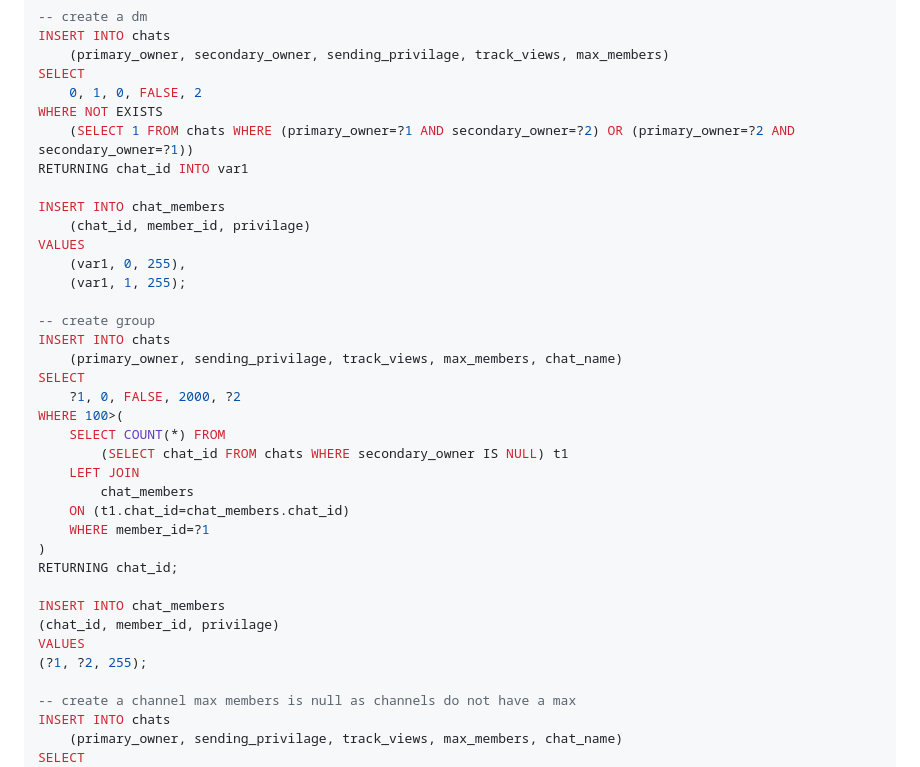
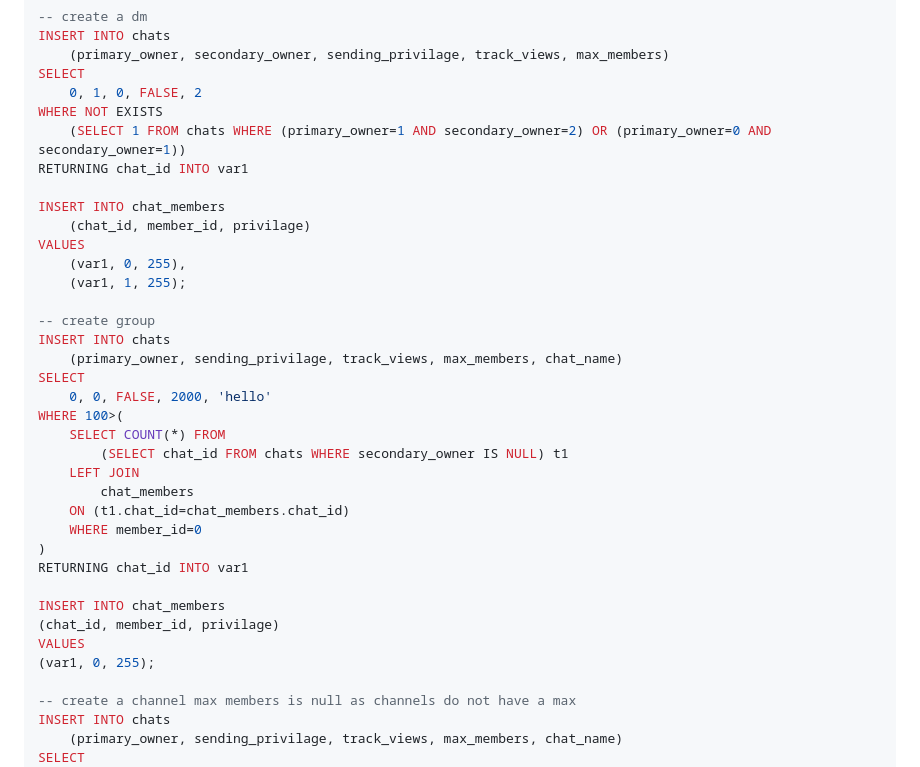
Before and after one commit to ParkerTenBroeck/COSC_3P32, a Markdown page: obsidian/submission.md, the part around the change. Drawn GitHub-style.

```diff
--- a/obsidian/submission.md
+++ b/obsidian/submission.md
@@ -194,7 +194,7 @@ INSERT INTO chats
 SELECT
 	0, 1, 0, FALSE, 2
 WHERE NOT EXISTS
-	(SELECT 1 FROM chats WHERE (primary_owner=?1 AND secondary_owner=?2) OR (primary_owner=?2 AND secondary_owner=?1))
+	(SELECT 1 FROM chats WHERE (primary_owner=1 AND secondary_owner=2) OR (primary_owner=0 AND secondary_owner=1))
 RETURNING chat_id INTO var1
 
 INSERT INTO chat_members
@@ -207,21 +207,21 @@ VALUES
 INSERT INTO chats
 	(primary_owner, sending_privilage, track_views, max_members, chat_name)
 SELECT
-	?1, 0, FALSE, 2000, ?2
+	0, 0, FALSE, 2000, 'hello'
 WHERE 100>(
 	SELECT COUNT(*) FROM
 		(SELECT chat_id FROM chats WHERE secondary_owner IS NULL) t1
 	LEFT JOIN
 		chat_members
 	ON (t1.chat_id=chat_members.chat_id)
-	WHERE member_id=?1
+	WHERE member_id=0
 )
-RETURNING chat_id;
+RETURNING chat_id INTO var1
 
 INSERT INTO chat_members
 (chat_id, member_id, privilage)
 VALUES
-(?1, ?2, 255);
+(var1, 0, 255);
 
 -- create a channel max members is null as channels do not have a max
 INSERT INTO chats
```
